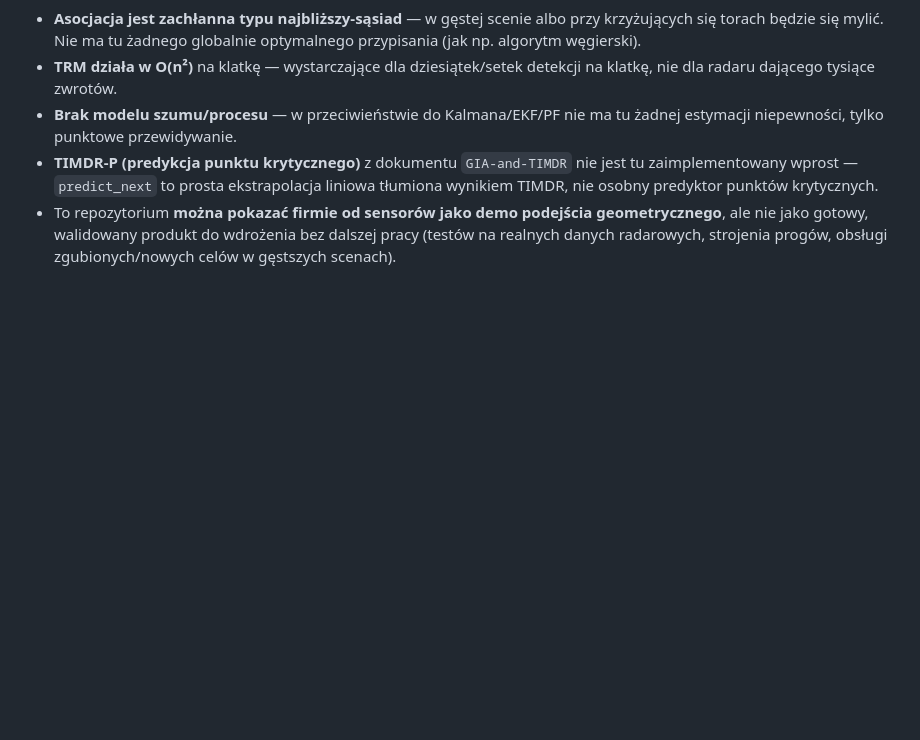
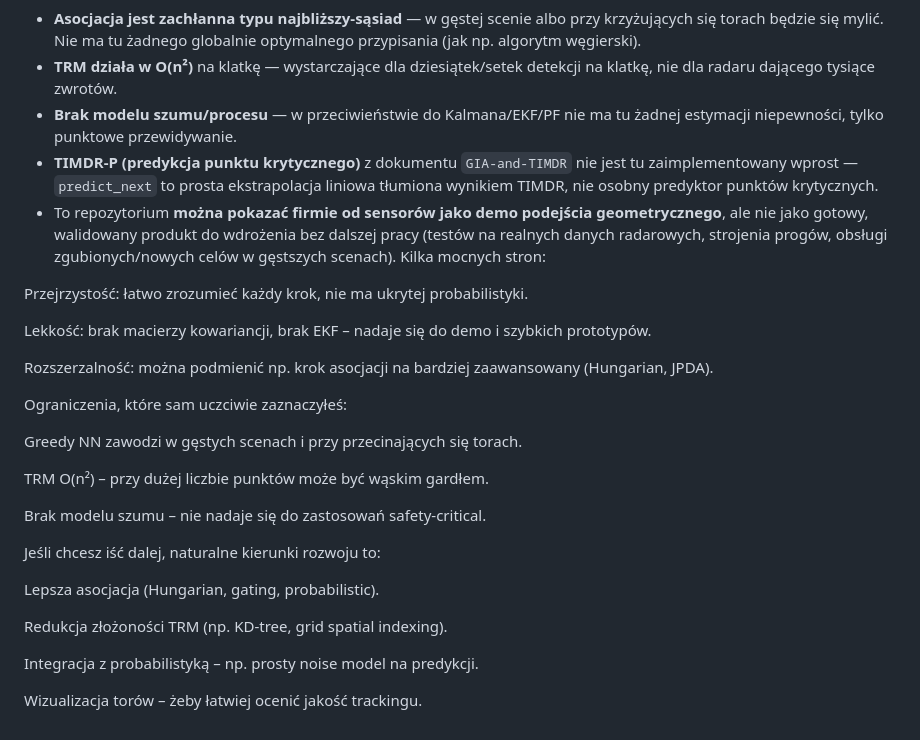
Before and after one commit to jbackk-lang/RADAR-TRACKING, a Markdown page: README.md, the part around the change. Rendered like a GitHub page; blank space fills up the shorter version.

```diff
--- a/README.md
+++ b/README.md
@@ -112,3 +112,28 @@ skręt, seria przyspieszenia, szum bez sąsiadów, zbyt krótka historia).
   geometrycznego**, ale nie jako gotowy, walidowany produkt do wdrożenia
   bez dalszej pracy (testów na realnych danych radarowych, strojenia
   progów, obsługi zgubionych/nowych celów w gęstszych scenach).
+  Kilka mocnych stron:
+
+Przejrzystość: łatwo zrozumieć każdy krok, nie ma ukrytej probabilistyki.
+
+Lekkość: brak macierzy kowariancji, brak EKF – nadaje się do demo i szybkich prototypów.
+
+Rozszerzalność: można podmienić np. krok asocjacji na bardziej zaawansowany (Hungarian, JPDA).
+
+Ograniczenia, które sam uczciwie zaznaczyłeś:
+
+Greedy NN zawodzi w gęstych scenach i przy przecinających się torach.
+
+TRM O(n²) – przy dużej liczbie punktów może być wąskim gardłem.
+
+Brak modelu szumu – nie nadaje się do zastosowań safety-critical.
+
+Jeśli chcesz iść dalej, naturalne kierunki rozwoju to:
+
+Lepsza asocjacja (Hungarian, gating, probabilistic).
+
+Redukcja złożoności TRM (np. KD-tree, grid spatial indexing).
+
+Integracja z probabilistyką – np. prosty noise model na predykcji.
+
+Wizualizacja torów – żeby łatwiej ocenić jakość trackingu.
```
